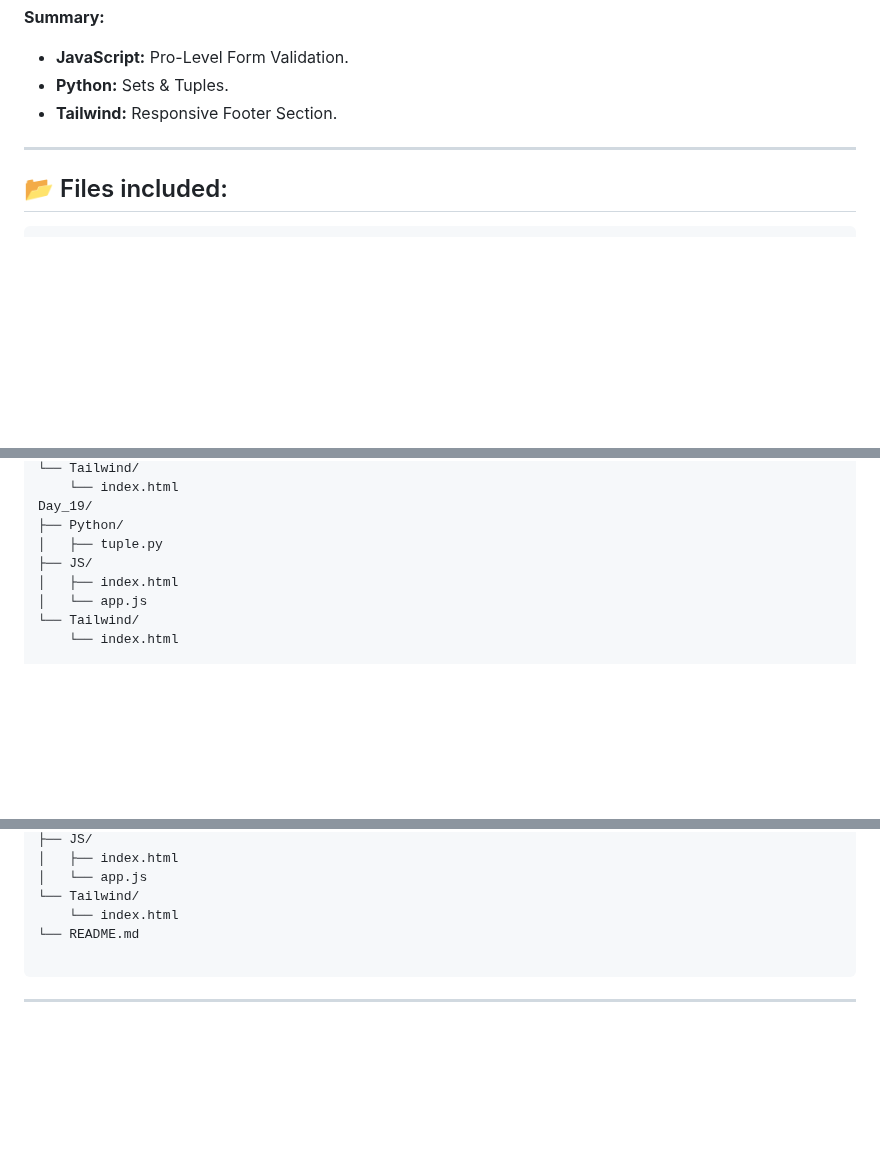
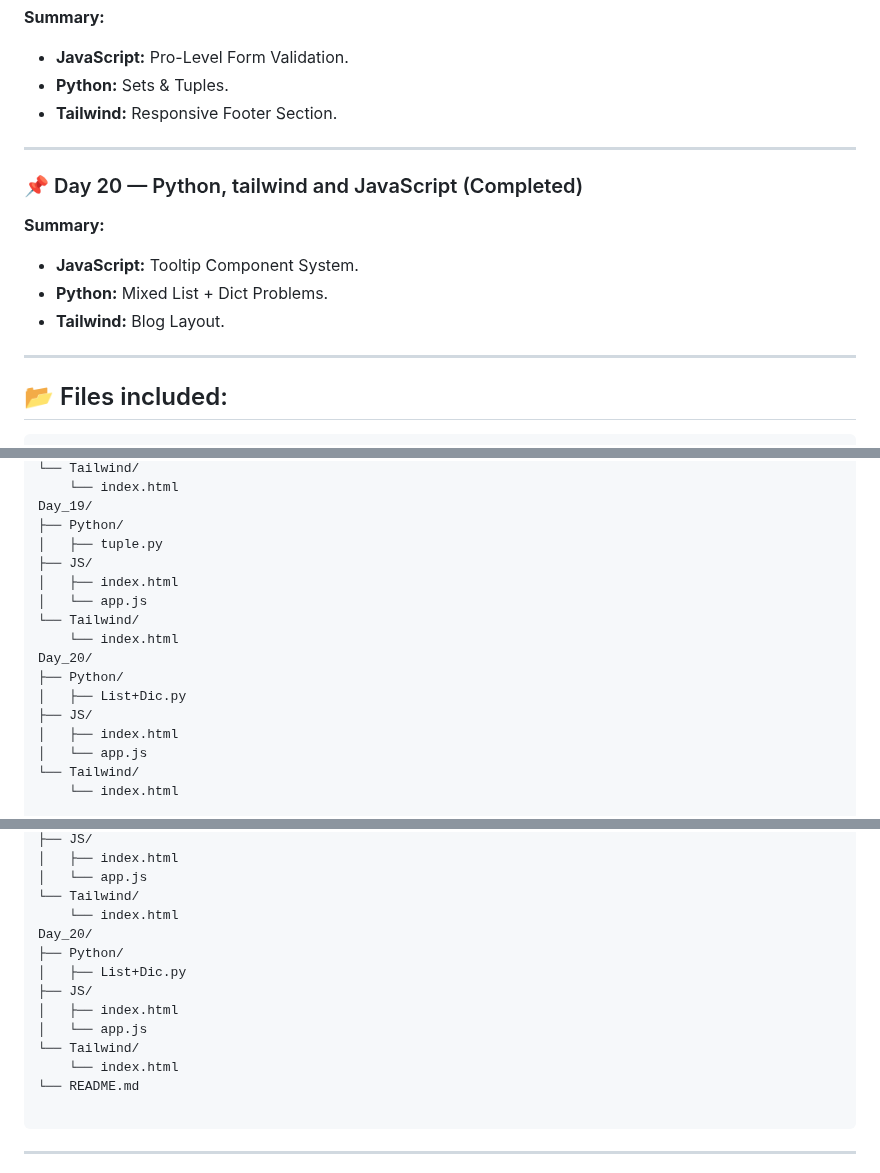
Before and after one commit to Parveshgangathia/FSD, a Markdown page: README.md, 3 parts joined by grey strips. Drawn GitHub-style; blank space fills up the shorter version.

Commit message:
Update Day_20 README.md

````diff
--- a/README.md
+++ b/README.md
@@ -190,6 +190,14 @@ I use a day-by-day folder structure to practice and build small projects that be
 
 ---
 
+### 📌 Day 20 — Python, tailwind and JavaScript (Completed)
+**Summary:**
+- **JavaScript:** Tooltip Component System.
+- **Python:** Mixed List + Dict Problems.
+- **Tailwind:** Blog Layout.
+
+---
+
 ## 📂 Files included:
 ```
 Day_01/
@@ -362,6 +370,14 @@ Day_18/
 Day_19/
 ├── Python/
 │   ├── tuple.py
+├── JS/
+│   ├── index.html
+│   └── app.js
+└── Tailwind/
+    └── index.html
+Day_20/
+├── Python/
+│   ├── List+Dic.py
 ├── JS/
 │   ├── index.html
 │   └── app.js
@@ -565,6 +581,14 @@ Day_19/
 │   └── app.js
 └── Tailwind/
     └── index.html
+Day_20/
+├── Python/
+│   ├── List+Dic.py
+├── JS/
+│   ├── index.html
+│   └── app.js
+└── Tailwind/
+    └── index.html
 └── README.md
 
 ```
````
